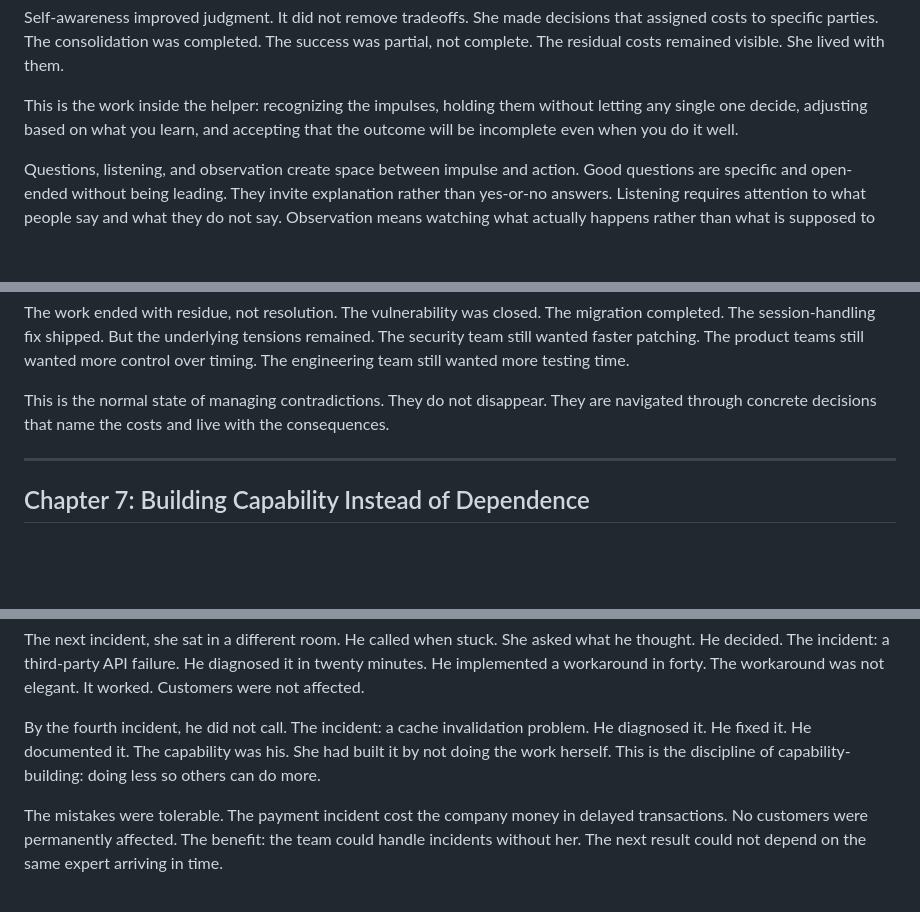
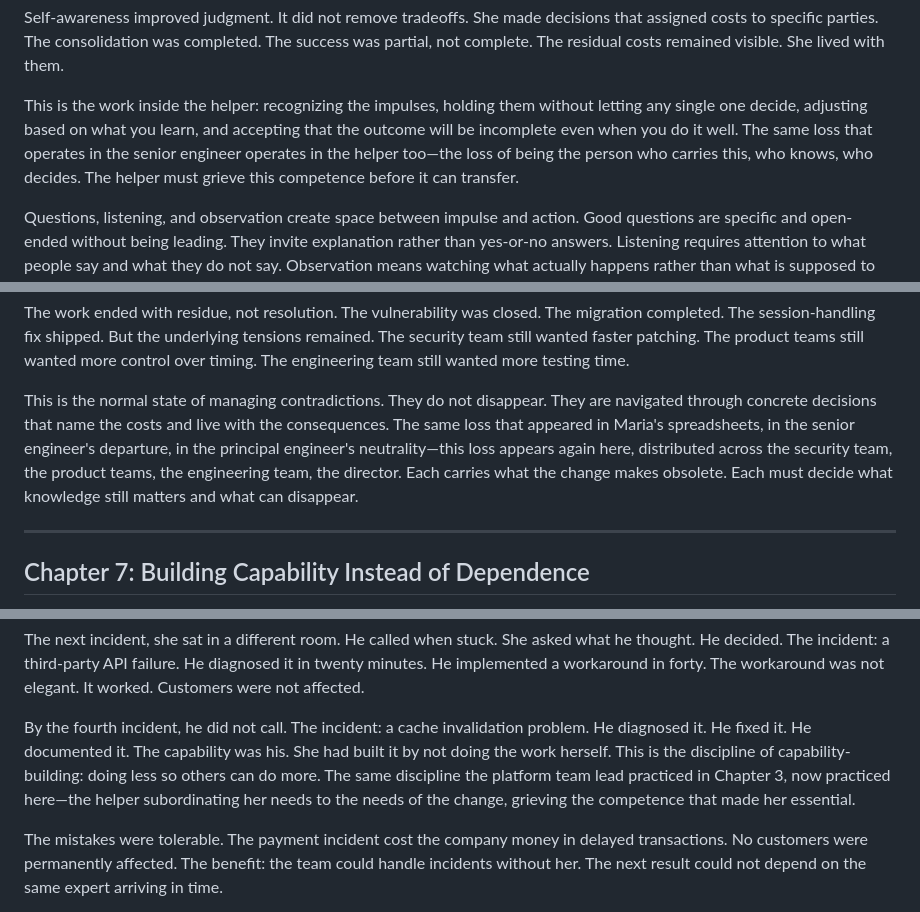
Before and after one commit to lagebj/human-system, a Markdown page: manuscript/human.md, 3 parts joined by grey strips. GitHub-like rendering; blank space fills up the shorter version.

```diff
--- a/manuscript/human.md
+++ b/manuscript/human.md
@@ -88,7 +88,7 @@ The public recognition for the first team embarrassed one of the engineers. He h
 
 Self-awareness improved judgment. It did not remove tradeoffs. She made decisions that assigned costs to specific parties. The consolidation was completed. The success was partial, not complete. The residual costs remained visible. She lived with them.
 
-This is the work inside the helper: recognizing the impulses, holding them without letting any single one decide, adjusting based on what you learn, and accepting that the outcome will be incomplete even when you do it well.
+This is the work inside the helper: recognizing the impulses, holding them without letting any single one decide, adjusting based on what you learn, and accepting that the outcome will be incomplete even when you do it well. The same loss that operates in the senior engineer operates in the helper too—the loss of being the person who carries this, who knows, who decides. The helper must grieve this competence before it can transfer.
 
 Questions, listening, and observation create space between impulse and action. Good questions are specific and open-ended without being leading. They invite explanation rather than yes-or-no answers. Listening requires attention to what people say and what they do not say. Observation means watching what actually happens rather than what is supposed to happen. Watch how decisions get made, not how they are described in process documents. Watch who people go to for advice, not who has the title.
 
@@ -232,7 +232,7 @@ Evidence mattered throughout. The threat assessment justified the timeline. The
 
 The work ended with residue, not resolution. The vulnerability was closed. The migration completed. The session-handling fix shipped. But the underlying tensions remained. The security team still wanted faster patching. The product teams still wanted more control over timing. The engineering team still wanted more testing time.
 
-This is the normal state of managing contradictions. They do not disappear. They are navigated through concrete decisions that name the costs and live with the consequences.
+This is the normal state of managing contradictions. They do not disappear. They are navigated through concrete decisions that name the costs and live with the consequences. The same loss that appeared in Maria's spreadsheets, in the senior engineer's departure, in the principal engineer's neutrality—this loss appears again here, distributed across the security team, the product teams, the engineering team, the director. Each carries what the change makes obsolete. Each must decide what knowledge still matters and what can disappear.
 
 ---
 
@@ -252,7 +252,7 @@ After the incident, they reviewed together. What went well. What to adjust. He h
 
 The next incident, she sat in a different room. He called when stuck. She asked what he thought. He decided. The incident: a third-party API failure. He diagnosed it in twenty minutes. He implemented a workaround in forty. The workaround was not elegant. It worked. Customers were not affected.
 
-By the fourth incident, he did not call. The incident: a cache invalidation problem. He diagnosed it. He fixed it. He documented it. The capability was his. She had built it by not doing the work herself. This is the discipline of capability-building: doing less so others can do more.
+By the fourth incident, he did not call. The incident: a cache invalidation problem. He diagnosed it. He fixed it. He documented it. The capability was his. She had built it by not doing the work herself. This is the discipline of capability-building: doing less so others can do more. The same discipline the platform team lead practiced in Chapter 3, now practiced here—the helper subordinating her needs to the needs of the change, grieving the competence that made her essential.
 
 The mistakes were tolerable. The payment incident cost the company money in delayed transactions. No customers were permanently affected. The benefit: the team could handle incidents without her. The next result could not depend on the same expert arriving in time.
 
```
Also changed, not shown: other parts of manuscript/human.md (+1 -1 lines), docs/current-state.md (+9 -2 lines).
